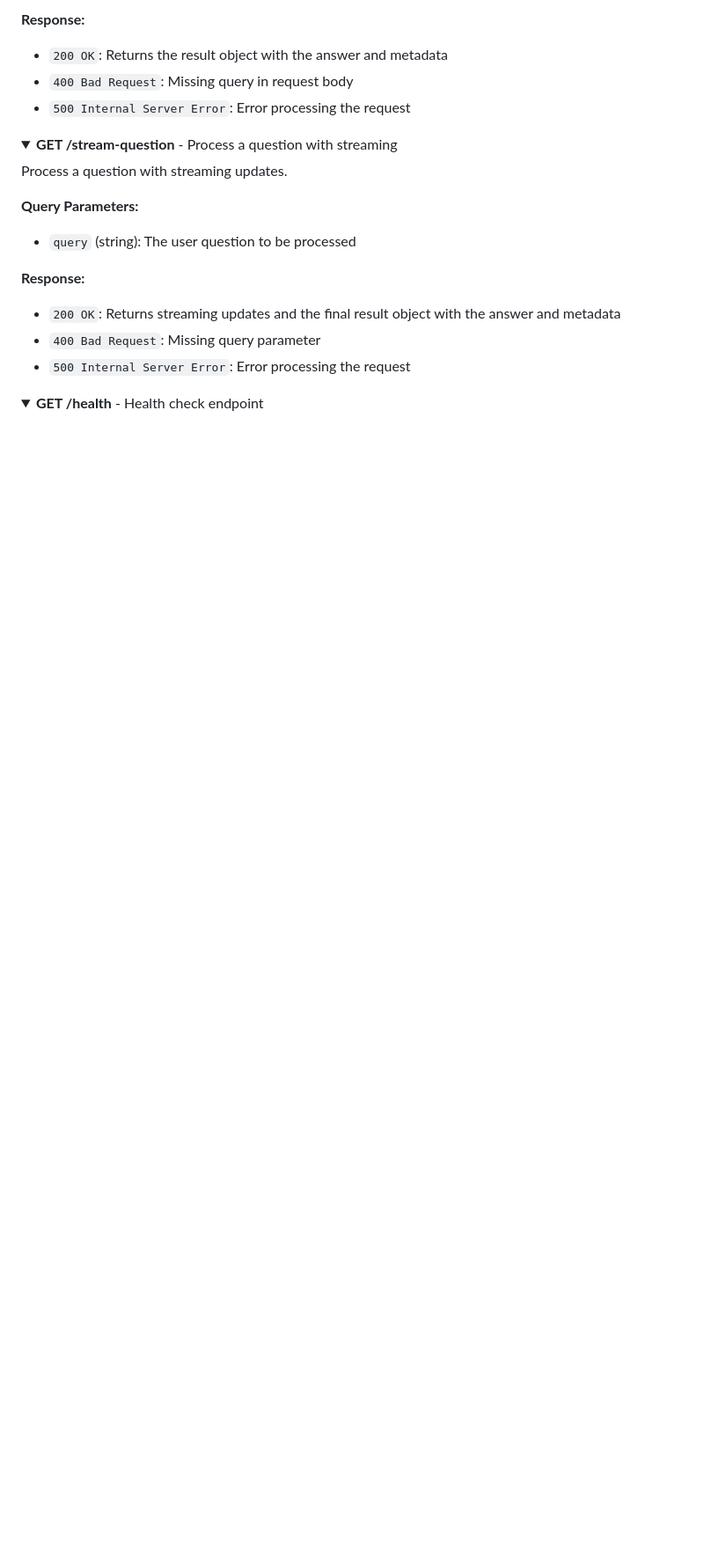
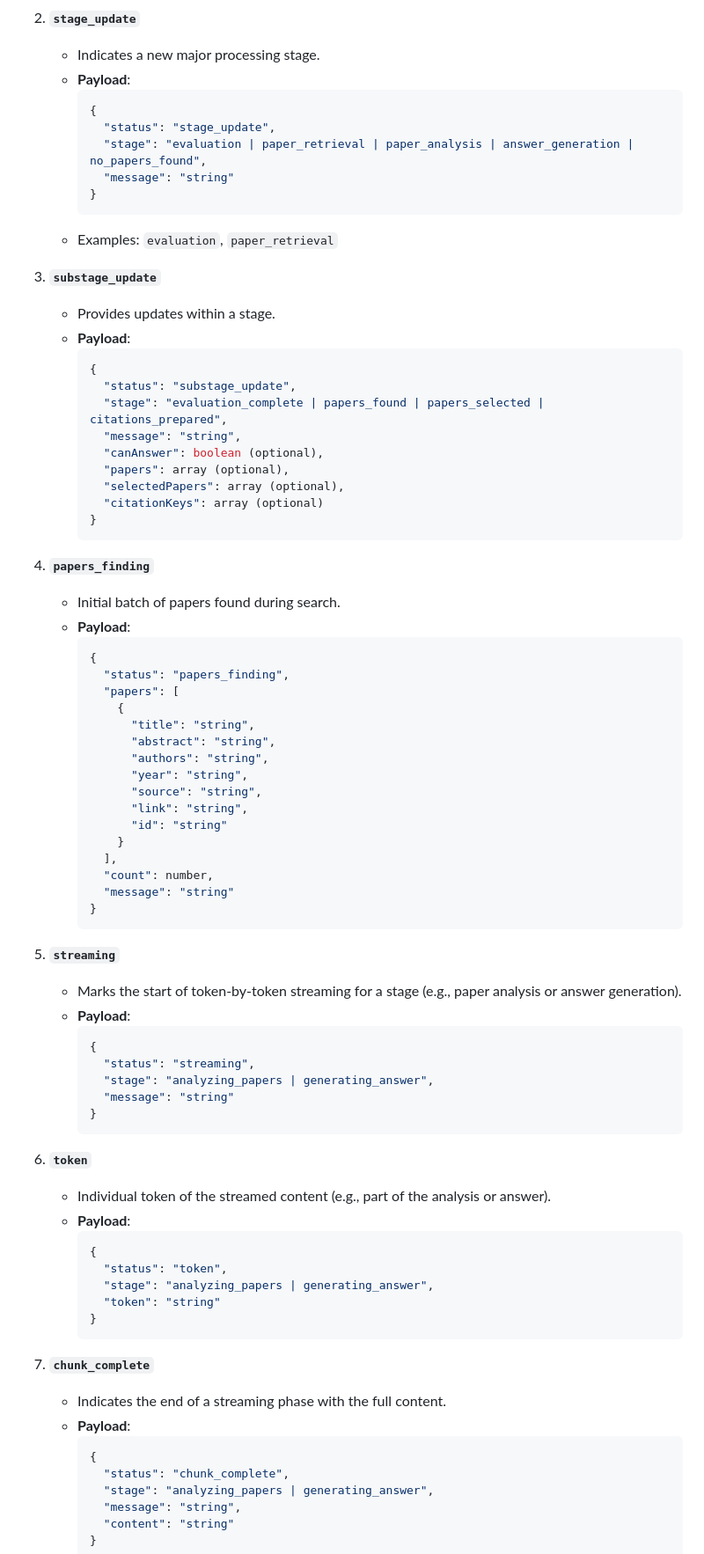
Before and after one commit to ZigaoWang/ai-search, a Markdown page: README.md, the part around the change printed below. Shown: that part at 88% size. Rendered like a GitHub page; folded sections open; blank space fills up the shorter version.

````diff
--- a/README.md
+++ b/README.md
@@ -79,24 +76,84 @@ Process a question through the research pipeline using a POST request.
 
-**Response:**
-- `200 OK`: Returns the result object with the answer and metadata
-- `400 Bad Request`: Missing query in request body
-- `500 Internal Server Error`: Error processing the request
-</details>
+2. **`stage_update`**
+   - Indicates a new major processing stage.
+   - **Payload**:
+     ```json
+     {
+       "status": "stage_update",
+       "stage": "evaluation | paper_retrieval | paper_analysis | answer_generation | no_papers_found",
+       "message": "string"
+     }
+     ```
+   - Examples: `evaluation`, `paper_retrieval`
 
-<details>
-<summary><strong>GET /stream-question</strong> - Process a question with streaming</summary>
+3. **`substage_update`**
+   - Provides updates within a stage.
+   - **Payload**:
+     ```json
+     {
+       "status": "substage_update",
+       "stage": "evaluation_complete | papers_found | papers_selected | citations_prepared",
+       "message": "string",
+       "canAnswer": boolean (optional),
+       "papers": array (optional),
+       "selectedPapers": array (optional),
+       "citationKeys": array (optional)
+     }
+     ```
 
-Process a question with streaming updates.
+4. **`papers_finding`**
+   - Initial batch of papers found during search.
+   - **Payload**:
+     ```json
+     {
+       "status": "papers_finding",
+       "papers": [
+         {
+           "title": "string",
+           "abstract": "string",
+           "authors": "string",
+           "year": "string",
+           "source": "string",
+           "link": "string",
+           "id": "string"
+         }
+       ],
+       "count": number,
+       "message": "string"
+     }
+     ```
 
-**Query Parameters:**
-- `query` (string): The user question to be processed
+5. **`streaming`**
+   - Marks the start of token-by-token streaming for a stage (e.g., paper analysis or answer generation).
+   - **Payload**:
+     ```json
+     {
+       "status": "streaming",
+       "stage": "analyzing_papers | generating_answer",
+       "message": "string"
+     }
+     ```
 
-**Response:**
-- `200 OK`: Returns streaming updates and the final result object with the answer and metadata
-- `400 Bad Request`: Missing query parameter
-- `500 Internal Server Error`: Error processing the request
-</details>
+6. **`token`**
+   - Individual token of the streamed content (e.g., part of the analysis or answer).
+   - **Payload**:
+     ```json
+     {
+       "status": "token",
+       "stage": "analyzing_papers | generating_answer",
+       "token": "string"
+     }
+     ```
 
-<details>
-<summary><strong>GET /health</strong> - Health check endpoint</summary>
+7. **`chunk_complete`**
+   - Indicates the end of a streaming phase with the full content.
+   - **Payload**:
+     ```json
+     {
+       "status": "chunk_complete",
+       "stage": "analyzing_papers | generating_answer",
+       "message": "string",
+       "content": "string"
+     }
+     ```
 
````
Also changed, not shown: other parts of README.md (+198 -86 lines), README.zh.md (deleted, +0 -143 lines).
